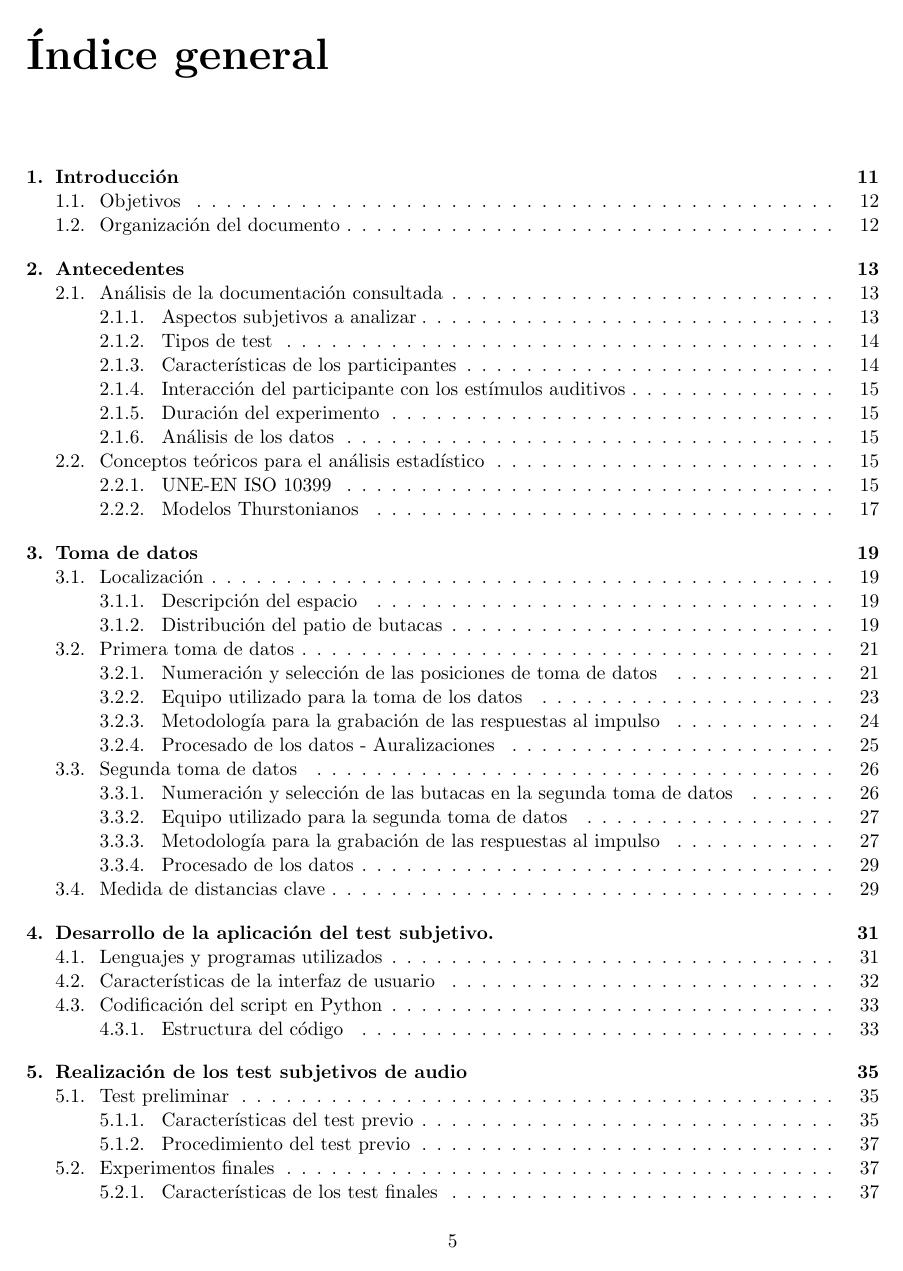
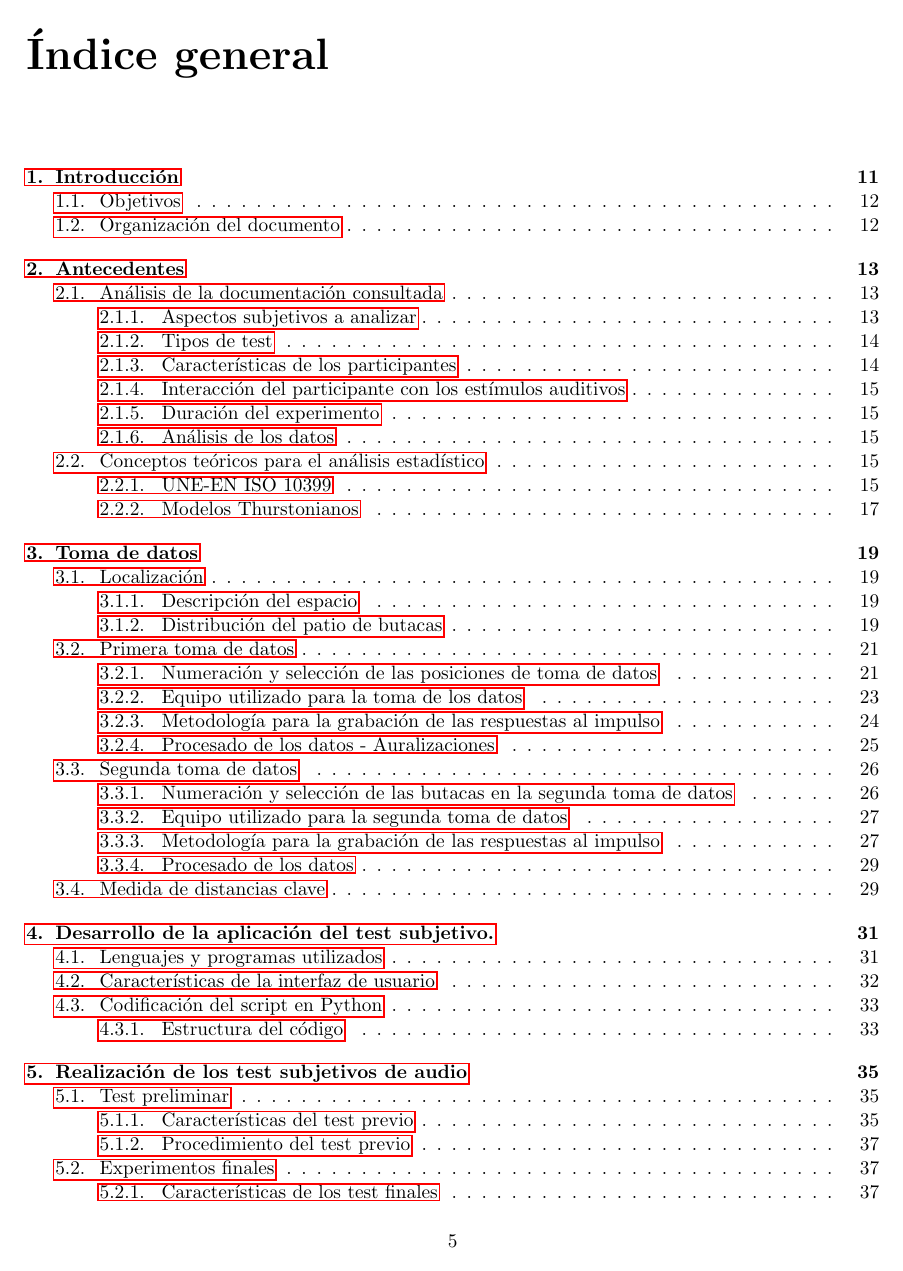
Before and after one commit to vderuido/TFM, a LaTeX thesis (Memoria/memoriaVDT.tex): page 5 of 95. Compiled offline with pdfLaTeX.

Commit message:
added bookamrks to pdf

```diff
--- a/Memoria/memoriaVDT.tex
+++ b/Memoria/memoriaVDT.tex
@@ -1,4 +1,5 @@
 \documentclass[11pt,a4paper]{book}
+\usepackage{bookmark}
 \usepackage[utf8]{inputenc}
 \usepackage[spanish]{babel}
 \renewcommand{\spanishlisttablename}{Índice de tablas}
```
Also changed, not shown: 2 other files.
